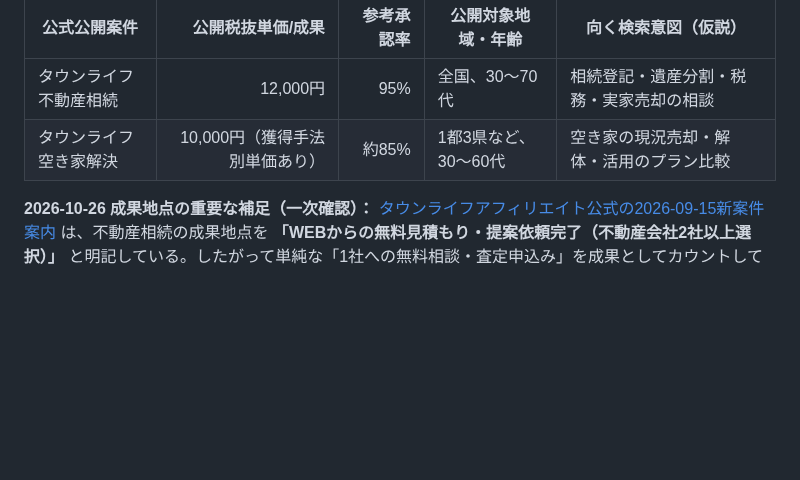
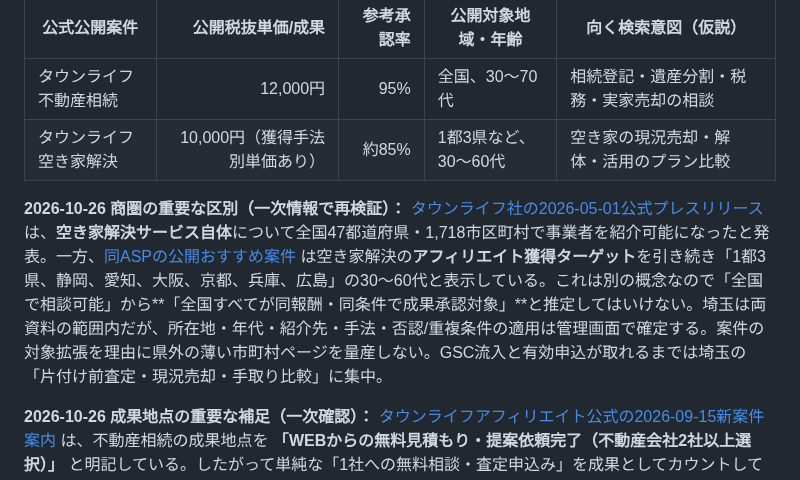
Before and after one commit to mashioka0607-bot/saitama-jikka-navi, a Markdown page: MONETIZATION.md, the part around the change. Rendered like a GitHub page; blank space fills up the shorter version.

Commit message:
docs: distinguish nationwide service from ASP eligible lead targeting (#124)

```diff
--- a/MONETIZATION.md
+++ b/MONETIZATION.md
@@ -27,6 +27,8 @@ Updated: 2026-10-26
 |---|---:|---:|---|---|
 | タウンライフ不動産相続 | 12,000円 | 95% | 全国、30～70代 | 相続登記・遺産分割・税務・実家売却の相談 |
 | タウンライフ空き家解決 | 10,000円（獲得手法別単価あり） | 約85% | 1都3県など、30～60代 | 空き家の現況売却・解体・活用のプラン比較 |
+
+**2026-10-26 商圏の重要な区別（一次情報で再検証）：** [タウンライフ社の2026-05-01公式プレスリリース](https://prtimes.jp/main/html/rd/p/000000014.000179222.html) は、**空き家解決サービス自体**について全国47都道府県・1,718市区町村で事業者を紹介可能になったと発表。一方、[同ASPの公開おすすめ案件](https://townlife-aff.com/townlife_recommended.html) は空き家解決の**アフィリエイト獲得ターゲット**を引き続き「1都3県、静岡、愛知、大阪、京都、兵庫、広島」の30〜60代と表示している。これは別の概念なので「全国で相談可能」から**「全国すべてが同報酬・同条件で成果承認対象」**と推定してはいけない。埼玉は両資料の範囲内だが、所在地・年代・紹介先・手法・否認/重複条件の適用は管理画面で確定する。案件の対象拡張を理由に県外の薄い市町村ページを量産しない。GSC流入と有効申込が取れるまでは埼玉の「片付け前査定・現況売却・手取り比較」に集中。
 
 **2026-10-26 成果地点の重要な補足（一次確認）：** [タウンライフアフィリエイト公式の2026-09-15新案件案内](https://townlife-aff.com/info.php?id=6a9a6906ee0f3&type=news) は、不動産相続の成果地点を **「WEBからの無料見積もり・提案依頼完了（不動産会社2社以上選択）」** と明記している。したがって単純な「1社への無料相談・査定申込み」を成果としてカウントしてはならない。上表の参考単価・承認率は個別媒体への保証ではなく、**2社以上を選べる物件/地域であるか、士業のみの依頼が成果対象となるか**も未確認。管理画面でプログラムID・この追加条件・対象エリア/選択社数・有効リード定義・重複否認・個別報酬を一次確認するまで、実装も収益予測の確定も保留する。
 
```
